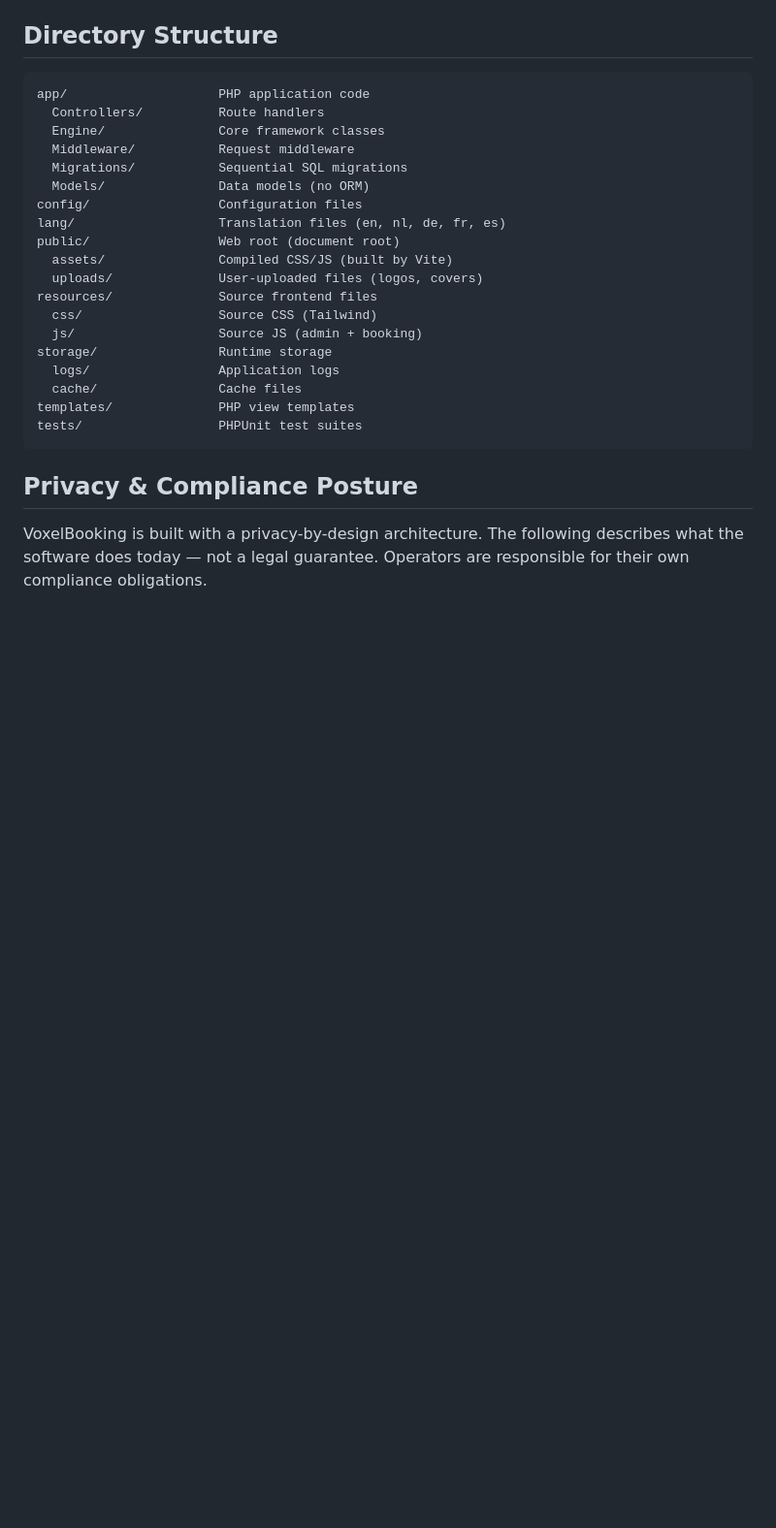
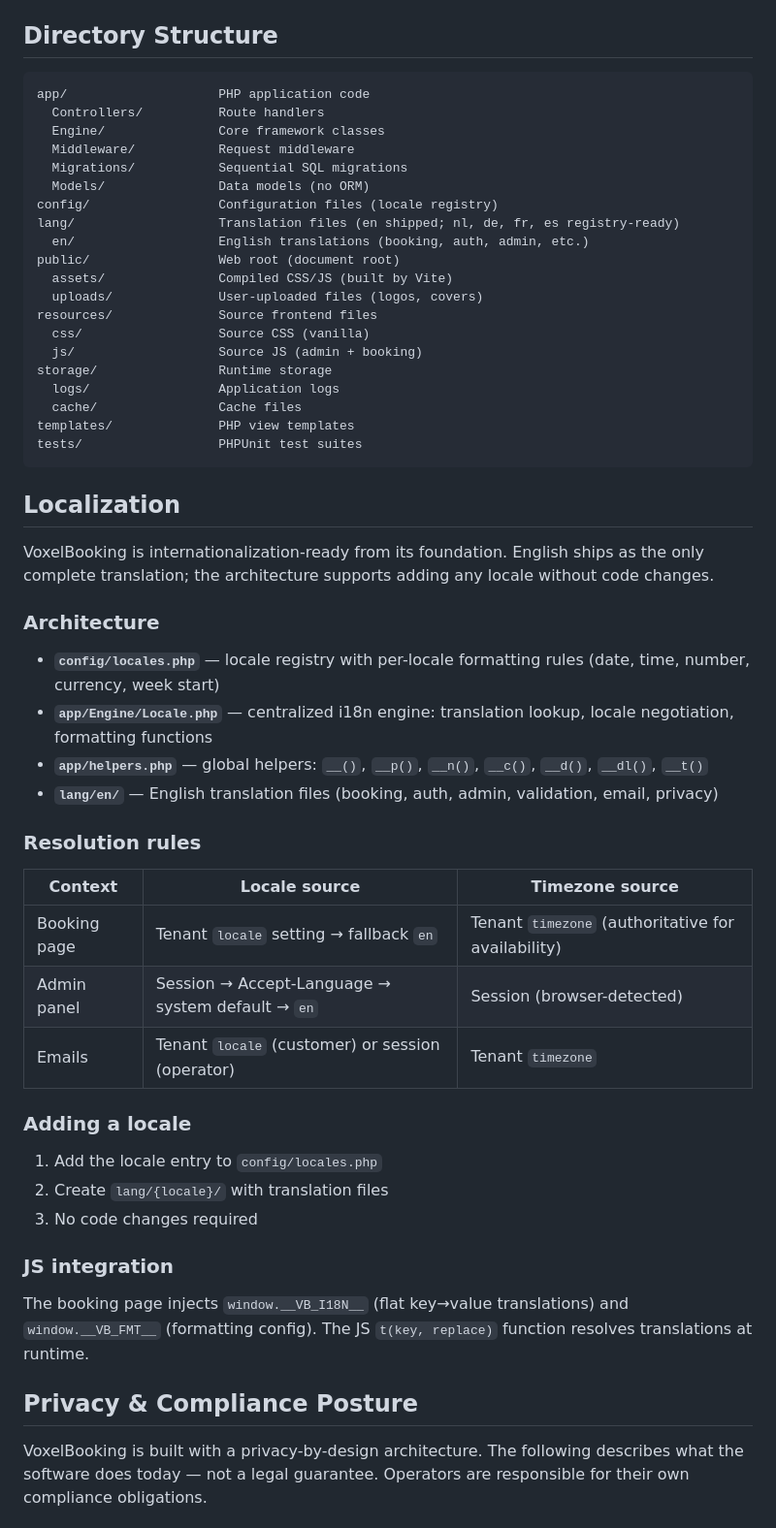
Before and after one commit to dahbi-space/VoxelBooking, a Markdown page: README.md, the part around the change. Shown at 97% size. Drawn GitHub-style; blank space fills up the shorter version.

Commit message:
docs: sync README with i18n architecture
- lang/ directory now lists en/ as shipped, nl/de/fr/es as registry-ready
- config/ listed as containing locale registry
- Added Localization section: architecture, resolution rules,
  adding-a-locale instructions, JS integration
- Fixed CSS framework reference: Tailwind → vanilla

````diff
--- a/README.md
+++ b/README.md
@@ -122,13 +122,14 @@ app/                    PHP application code
   Middleware/           Request middleware
   Migrations/           Sequential SQL migrations
   Models/               Data models (no ORM)
-config/                 Configuration files
-lang/                   Translation files (en, nl, de, fr, es)
+config/                 Configuration files (locale registry)
+lang/                   Translation files (en shipped; nl, de, fr, es registry-ready)
+  en/                   English translations (booking, auth, admin, etc.)
 public/                 Web root (document root)
   assets/               Compiled CSS/JS (built by Vite)
   uploads/              User-uploaded files (logos, covers)
 resources/              Source frontend files
-  css/                  Source CSS (Tailwind)
+  css/                  Source CSS (vanilla)
   js/                   Source JS (admin + booking)
 storage/                Runtime storage
   logs/                 Application logs
@@ -136,6 +137,34 @@ storage/                Runtime storage
 templates/              PHP view templates
 tests/                  PHPUnit test suites
 ```
+## Localization
+
+VoxelBooking is internationalization-ready from its foundation. English ships as the only complete translation; the architecture supports adding any locale without code changes.
+
+### Architecture
+
+- **`config/locales.php`** — locale registry with per-locale formatting rules (date, time, number, currency, week start)
+- **`app/Engine/Locale.php`** — centralized i18n engine: translation lookup, locale negotiation, formatting functions
+- **`app/helpers.php`** — global helpers: `__()`, `__p()`, `__n()`, `__c()`, `__d()`, `__dl()`, `__t()`
+- **`lang/en/`** — English translation files (booking, auth, admin, validation, email, privacy)
+
+### Resolution rules
+
+| Context | Locale source | Timezone source |
+|---------|--------------|----------------|
+| Booking page | Tenant `locale` setting → fallback `en` | Tenant `timezone` (authoritative for availability) |
+| Admin panel | Session → Accept-Language → system default → `en` | Session (browser-detected) |
+| Emails | Tenant `locale` (customer) or session (operator) | Tenant `timezone` |
+
+### Adding a locale
+
+1. Add the locale entry to `config/locales.php`
+2. Create `lang/{locale}/` with translation files
+3. No code changes required
+
+### JS integration
+
+The booking page injects `window.__VB_I18N__` (flat key→value translations) and `window.__VB_FMT__` (formatting config). The JS `t(key, replace)` function resolves translations at runtime.
 
 ## Privacy & Compliance Posture
 
````
